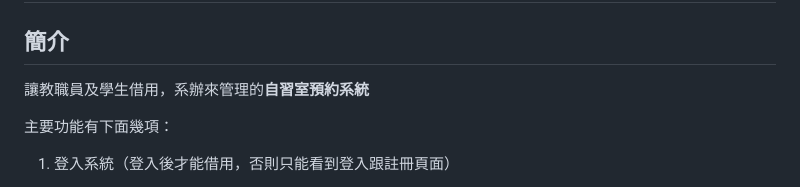
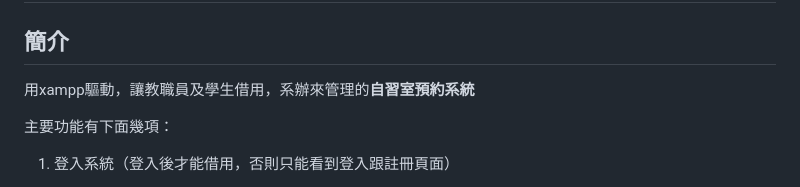
Before and after one commit to Dora-meow/SpaceReservation, a Markdown page: README.md, the part around the change. GitHub-like rendering.

```diff
--- a/README.md
+++ b/README.md
@@ -1,7 +1,7 @@
 # SpaceReservation
 
 ## 簡介
-讓教職員及學生借用，系辦來管理的**自習室預約系統**
+用xampp驅動，讓教職員及學生借用，系辦來管理的**自習室預約系統**
 
 
 主要功能有下面幾項：
```
